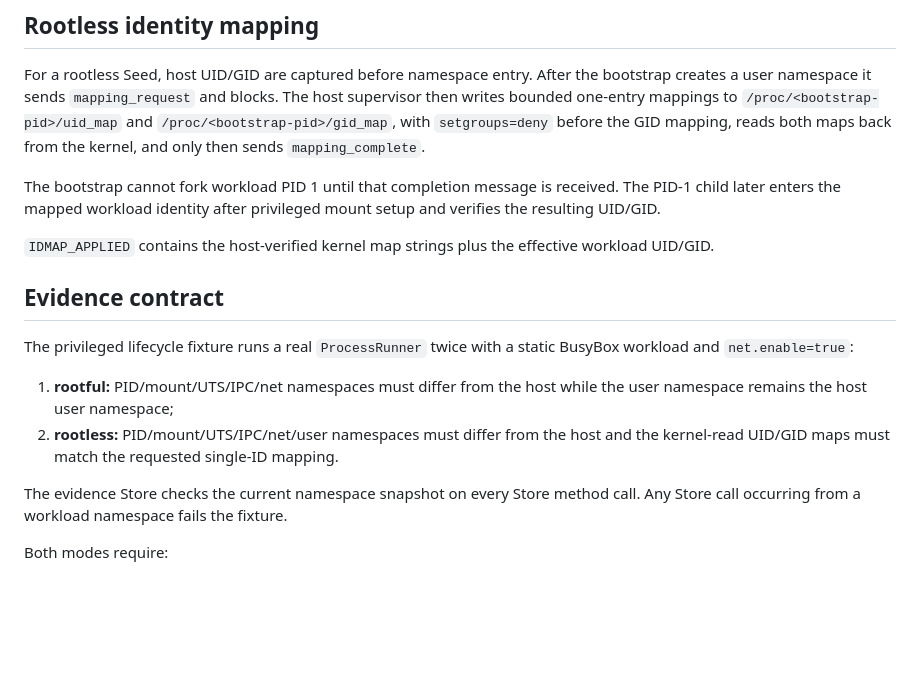
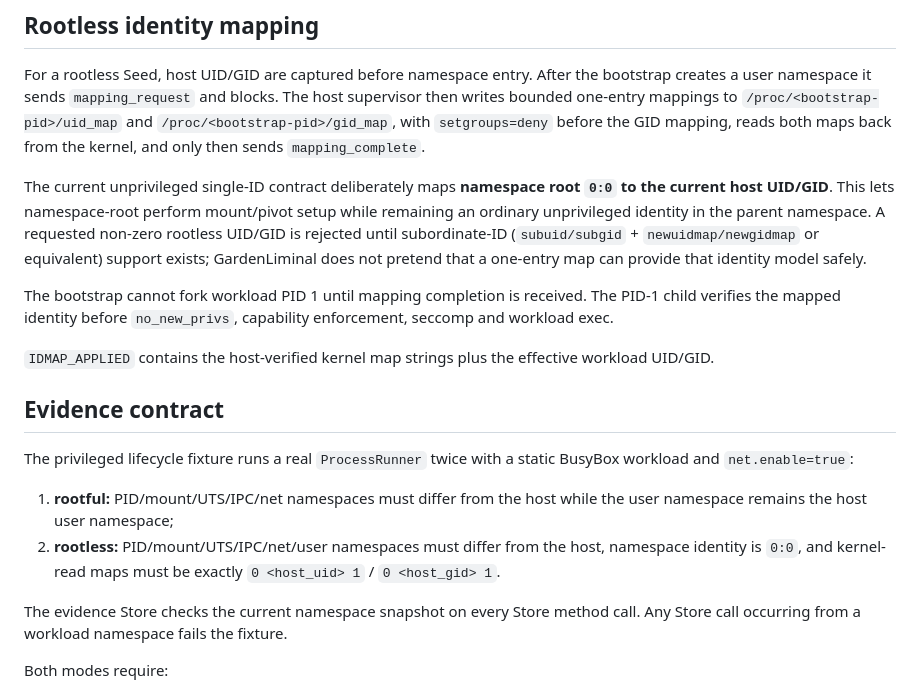
Before and after one commit to safal207/GardenLiminal, a Markdown page: docs/HOST_SUPERVISOR_NAMESPACE_BOUNDARY.md, the part around the change. Rendered like a GitHub page; blank space fills up the shorter version.

Commit message:
docs: bound rootless mode to namespace root mapping

```diff
--- a/docs/HOST_SUPERVISOR_NAMESPACE_BOUNDARY.md
+++ b/docs/HOST_SUPERVISOR_NAMESPACE_BOUNDARY.md
@@ -55,7 +55,9 @@ A malformed/broken supervisor control channel causes the host to terminate the b
 
 For a rootless Seed, host UID/GID are captured before namespace entry. After the bootstrap creates a user namespace it sends `mapping_request` and blocks. The host supervisor then writes bounded one-entry mappings to `/proc/<bootstrap-pid>/uid_map` and `/proc/<bootstrap-pid>/gid_map`, with `setgroups=deny` before the GID mapping, reads both maps back from the kernel, and only then sends `mapping_complete`.
 
-The bootstrap cannot fork workload PID 1 until that completion message is received. The PID-1 child later enters the mapped workload identity after privileged mount setup and verifies the resulting UID/GID.
+The current unprivileged single-ID contract deliberately maps **namespace root `0:0` to the current host UID/GID**. This lets namespace-root perform mount/pivot setup while remaining an ordinary unprivileged identity in the parent namespace. A requested non-zero rootless UID/GID is rejected until subordinate-ID (`subuid/subgid` + `newuidmap/newgidmap` or equivalent) support exists; GardenLiminal does not pretend that a one-entry map can provide that identity model safely.
+
+The bootstrap cannot fork workload PID 1 until mapping completion is received. The PID-1 child verifies the mapped identity before `no_new_privs`, capability enforcement, seccomp and workload exec.
 
 `IDMAP_APPLIED` contains the host-verified kernel map strings plus the effective workload UID/GID.
 
@@ -64,7 +66,7 @@ The bootstrap cannot fork workload PID 1 until that completion message is receiv
 The privileged lifecycle fixture runs a real `ProcessRunner` twice with a static BusyBox workload and `net.enable=true`:
 
 1. **rootful:** PID/mount/UTS/IPC/net namespaces must differ from the host while the user namespace remains the host user namespace;
-2. **rootless:** PID/mount/UTS/IPC/net/user namespaces must differ from the host and the kernel-read UID/GID maps must match the requested single-ID mapping.
+2. **rootless:** PID/mount/UTS/IPC/net/user namespaces must differ from the host, namespace identity is `0:0`, and kernel-read maps must be exactly `0 <host_uid> 1` / `0 <host_gid> 1`.
 
 The evidence Store checks the current namespace snapshot on every Store method call. Any Store call occurring from a workload namespace fails the fixture.
 
```
